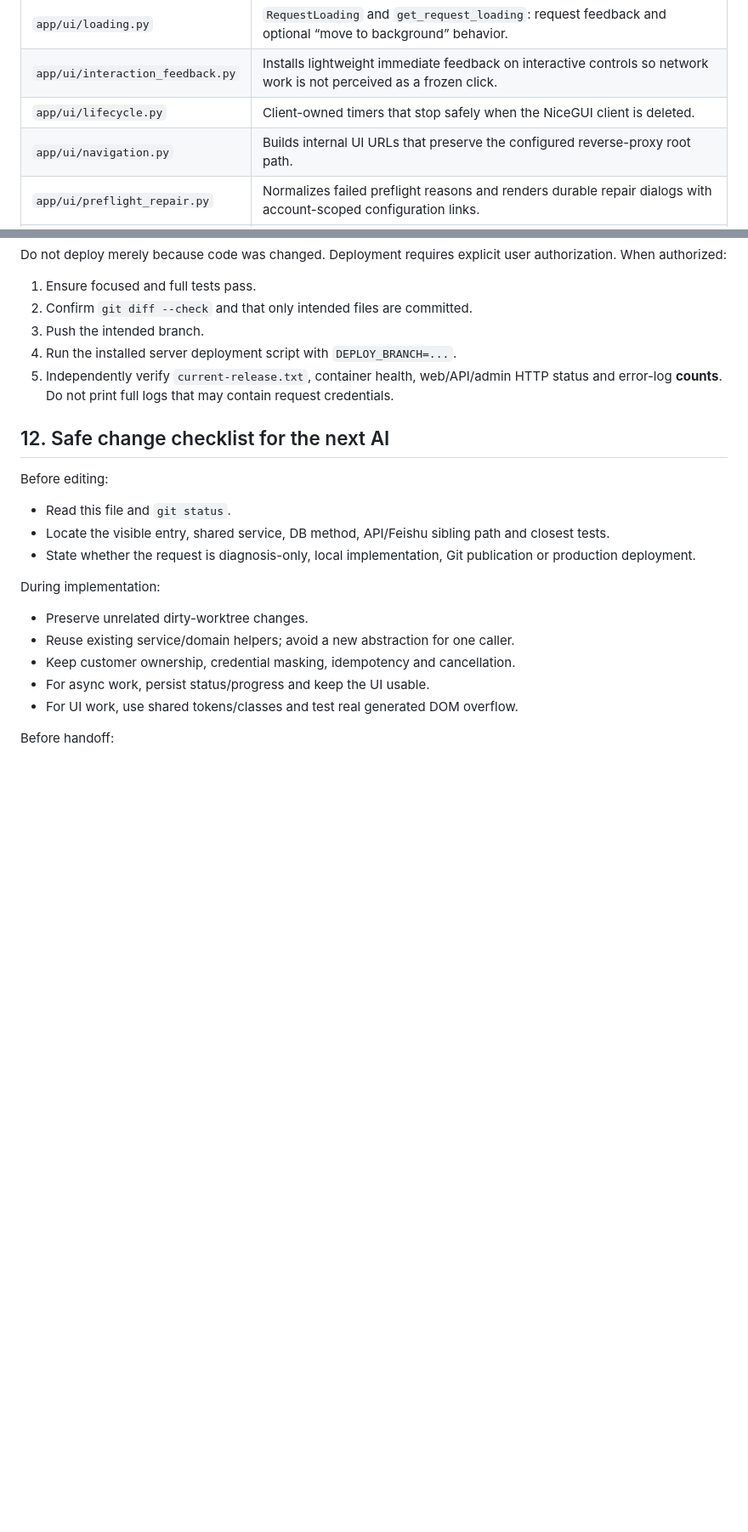
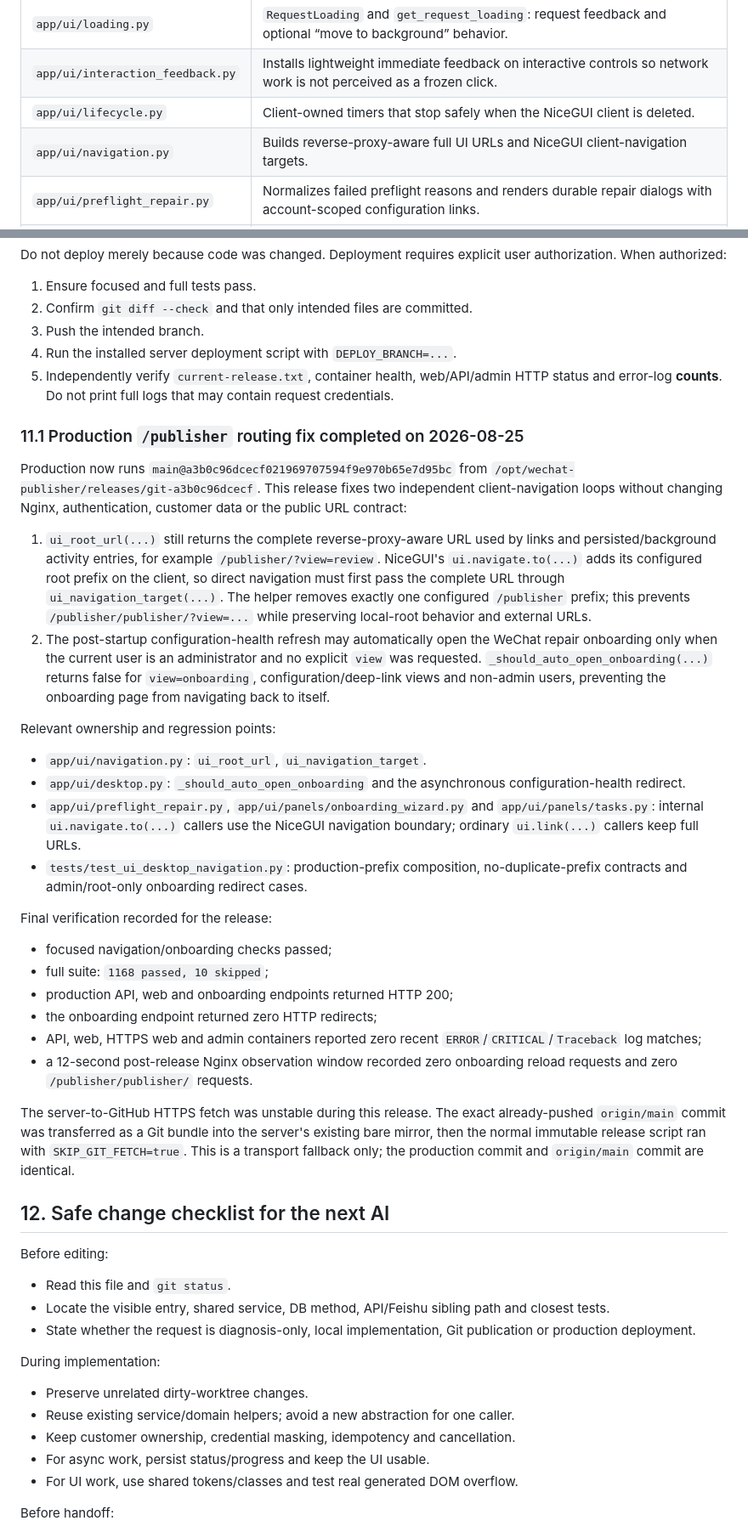
Before and after one commit to Eors583/wechat-auto-publisher, a Markdown page: CODEBASE_MAP.md, 2 parts joined by grey strips. Shown at 85% size. Drawn GitHub-style; blank space fills up the shorter version.

Commit message:
docs: record production routing fixes

```diff
--- a/CODEBASE_MAP.md
+++ b/CODEBASE_MAP.md
@@ -178,7 +178,7 @@ Visual authority: `docs/ui-style-spec.md`, `docs/codex/pixel-audit/`,
 | `app/ui/loading.py` | `RequestLoading` and `get_request_loading`: request feedback and optional “move to background” behavior. |
 | `app/ui/interaction_feedback.py` | Installs lightweight immediate feedback on interactive controls so network work is not perceived as a frozen click. |
 | `app/ui/lifecycle.py` | Client-owned timers that stop safely when the NiceGUI client is deleted. |
-| `app/ui/navigation.py` | Builds internal UI URLs that preserve the configured reverse-proxy root path. |
+| `app/ui/navigation.py` | Builds reverse-proxy-aware full UI URLs and NiceGUI client-navigation targets. |
 | `app/ui/preflight_repair.py` | Normalizes failed preflight reasons and renders durable repair dialogs with account-scoped configuration links. |
 | `app/ui/auth_persistence.py` | Aligns signed NiceGUI cookie lifetime/security with 30-day database sessions. |
 | `app/ui/local_model_bridge.py` | Transitional browser fallback for user-local models: Chromium loopback permission probe, one active tab per user and DB request relay. Companion-bound models do not depend on an open tab. |
@@ -733,6 +733,55 @@ user authorization. When authorized:
    HTTP status and error-log **counts**. Do not print full logs that may contain
    request credentials.
 
+### 11.1 Production `/publisher` routing fix completed on 2026-08-25
+
+Production now runs `main@a3b0c96dcecf021969707594f9e970b65e7d95bc`
+from `/opt/wechat-publisher/releases/git-a3b0c96dcecf`. This release fixes two
+independent client-navigation loops without changing Nginx, authentication,
+customer data or the public URL contract:
+
+1. `ui_root_url(...)` still returns the complete reverse-proxy-aware URL used by
+   links and persisted/background activity entries, for example
+   `/publisher/?view=review`. NiceGUI's `ui.navigate.to(...)` adds its configured
+   root prefix on the client, so direct navigation must first pass the complete
+   URL through `ui_navigation_target(...)`. The helper removes exactly one
+   configured `/publisher` prefix; this prevents
+   `/publisher/publisher/?view=...` while preserving local-root behavior and
+   external URLs.
+2. The post-startup configuration-health refresh may automatically open the
+   WeChat repair onboarding only when the current user is an administrator and
+   no explicit `view` was requested. `_should_auto_open_onboarding(...)` returns
+   false for `view=onboarding`, configuration/deep-link views and non-admin
+   users, preventing the onboarding page from navigating back to itself.
+
+Relevant ownership and regression points:
+
+- `app/ui/navigation.py`: `ui_root_url`, `ui_navigation_target`.
+- `app/ui/desktop.py`: `_should_auto_open_onboarding` and the asynchronous
+  configuration-health redirect.
+- `app/ui/preflight_repair.py`, `app/ui/panels/onboarding_wizard.py` and
+  `app/ui/panels/tasks.py`: internal `ui.navigate.to(...)` callers use the
+  NiceGUI navigation boundary; ordinary `ui.link(...)` callers keep full URLs.
+- `tests/test_ui_desktop_navigation.py`: production-prefix composition,
+  no-duplicate-prefix contracts and admin/root-only onboarding redirect cases.
+
+Final verification recorded for the release:
+
+- focused navigation/onboarding checks passed;
+- full suite: `1168 passed, 10 skipped`;
+- production API, web and onboarding endpoints returned HTTP 200;
+- the onboarding endpoint returned zero HTTP redirects;
+- API, web, HTTPS web and admin containers reported zero recent
+  `ERROR`/`CRITICAL`/`Traceback` log matches;
+- a 12-second post-release Nginx observation window recorded zero onboarding
+  reload requests and zero `/publisher/publisher/` requests.
+
+The server-to-GitHub HTTPS fetch was unstable during this release. The exact
+already-pushed `origin/main` commit was transferred as a Git bundle into the
+server's existing bare mirror, then the normal immutable release script ran with
+`SKIP_GIT_FETCH=true`. This is a transport fallback only; the production commit
+and `origin/main` commit are identical.
+
 ## 12. Safe change checklist for the next AI
 
 Before editing:
```
Also changed, not shown: other parts of CODEBASE_MAP.md (+1 -1 lines).
